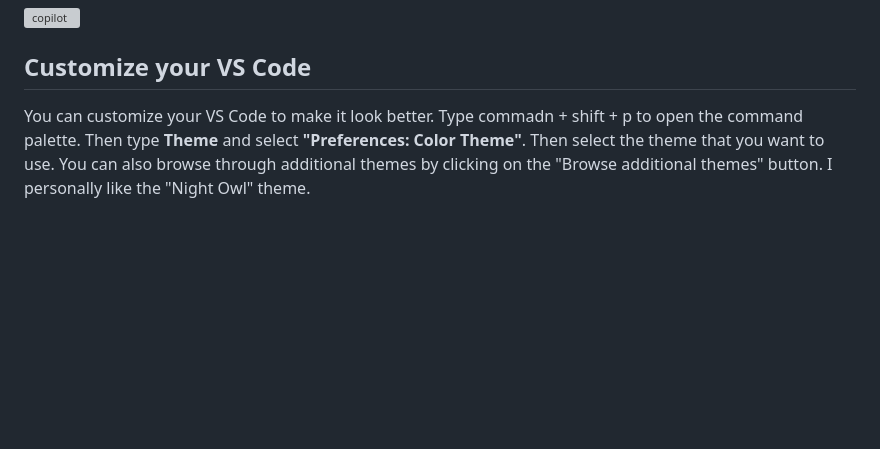
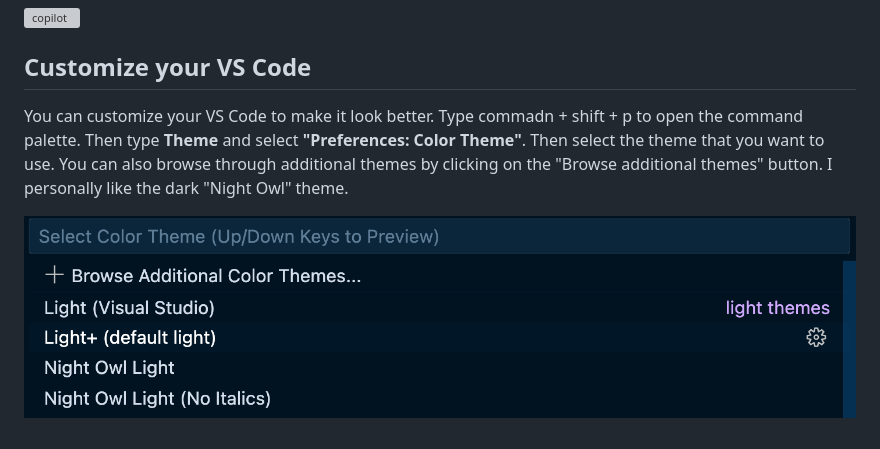
Before and after one commit to CLRT19/clrt19.github.io, a Markdown page: cs220.md, the part around the change. Rendered like a GitHub page; pictures changed too: img/Theme.png (added); blank space fills up the shorter version; grey boxes are pictures that could not be loaded.

```diff
--- a/cs220.md
+++ b/cs220.md
@@ -86,4 +86,6 @@ This is a great feature that is built into VS Code. It is a code completion tool
 
 ## Customize your VS Code
 
-You can customize your VS Code to make it look better. Type commadn + shift + p to open the command palette. Then type **Theme** and select **"Preferences: Color Theme"**. Then select the theme that you want to use. You can also browse through additional themes by clicking on the "Browse additional themes" button. I personally like the "Night Owl" theme.
+You can customize your VS Code to make it look better. Type commadn + shift + p to open the command palette. Then type **Theme** and select **"Preferences: Color Theme"**. Then select the theme that you want to use. You can also browse through additional themes by clicking on the "Browse additional themes" button. I personally like the dark "Night Owl" theme.
+
+![theme](img/Theme.png)
```
Also changed, not shown: 1 other file.
